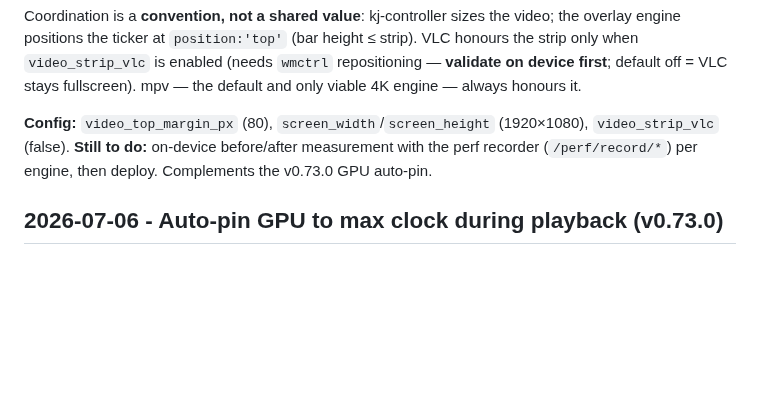
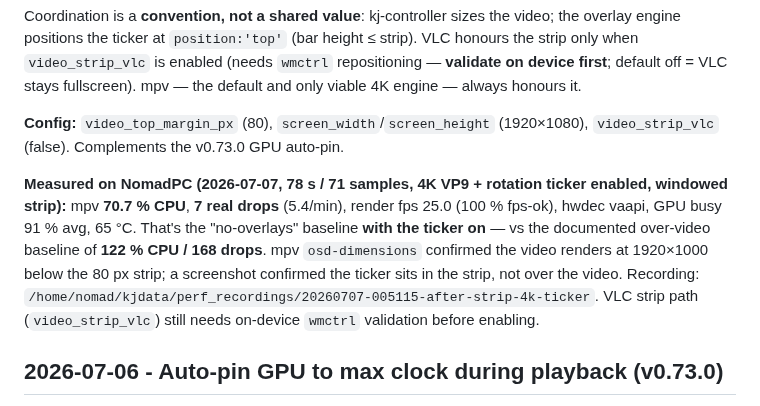
Before and after one commit to nomadkaraoke/kjbox, a Markdown page: docs/CHANGELOG.md, the part around the change. Drawn GitHub-style; blank space fills up the shorter version.

Commit message:
docs(changelog): record measured 4K perf results for the reserved-strip fix (#179)
On-device measurement done (see v0.74.0 entry): mpv 70.7% CPU / 7 drops in 78s
with the ticker enabled — the no-overlay baseline, vs 122%/168 before. Replaces
the 'still to do: measure + deploy' note now that both are complete.

Co-authored-by: Claude Opus 4.8 (1M context) <noreply@anthropic.com>

```diff
--- a/docs/CHANGELOG.md
+++ b/docs/CHANGELOG.md
@@ -25,8 +25,16 @@ when `video_strip_vlc` is enabled (needs `wmctrl` repositioning — **validate o
 default off = VLC stays fullscreen). mpv — the default and only viable 4K engine — always honours it.
 
 **Config:** `video_top_margin_px` (80), `screen_width`/`screen_height` (1920×1080),
-`video_strip_vlc` (false). **Still to do:** on-device before/after measurement with the perf
-recorder (`/perf/record/*`) per engine, then deploy. Complements the v0.73.0 GPU auto-pin.
+`video_strip_vlc` (false). Complements the v0.73.0 GPU auto-pin.
+
+**Measured on NomadPC (2026-07-07, 78 s / 71 samples, 4K VP9 + rotation ticker enabled,
+windowed strip):** mpv **70.7 % CPU**, **7 real drops** (5.4/min), render fps 25.0 (100 %
+fps-ok), hwdec vaapi, GPU busy 91 % avg, 65 °C. That's the "no-overlays" baseline **with the
+ticker on** — vs the documented over-video baseline of **122 % CPU / 168 drops**. mpv
+`osd-dimensions` confirmed the video renders at 1920×1000 below the 80 px strip; a screenshot
+confirmed the ticker sits in the strip, not over the video. Recording:
+`/home/nomad/kjdata/perf_recordings/20260707-005115-after-strip-4k-ticker`. VLC strip path
+(`video_strip_vlc`) still needs on-device `wmctrl` validation before enabling.
 
 ## 2026-07-06 - Auto-pin GPU to max clock during playback (v0.73.0)
 
```
